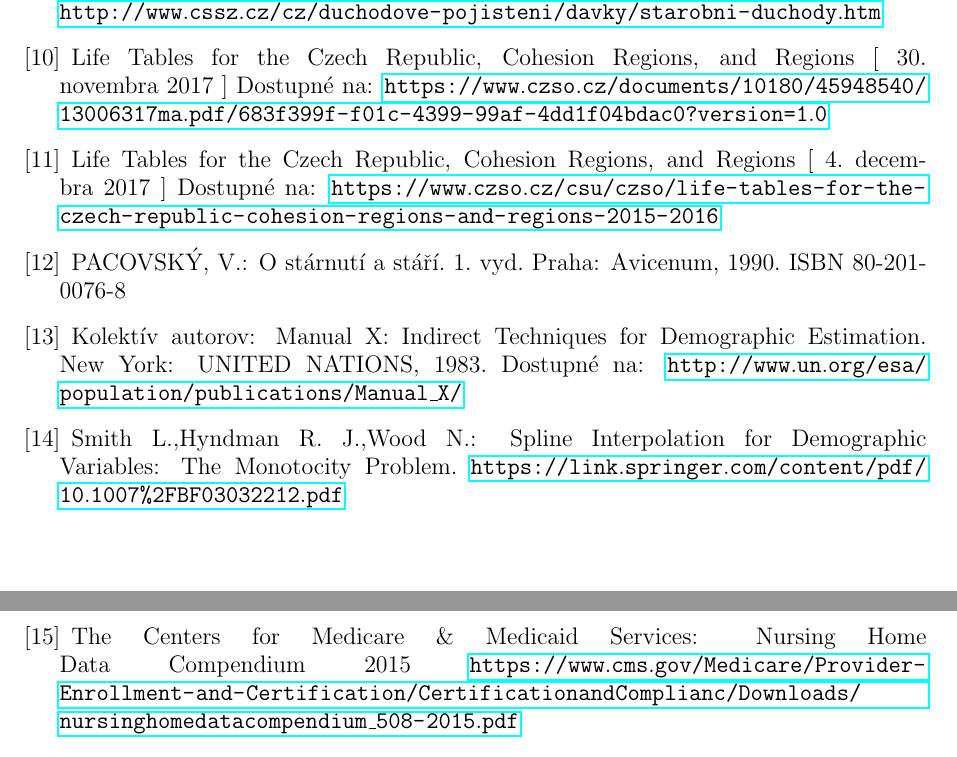
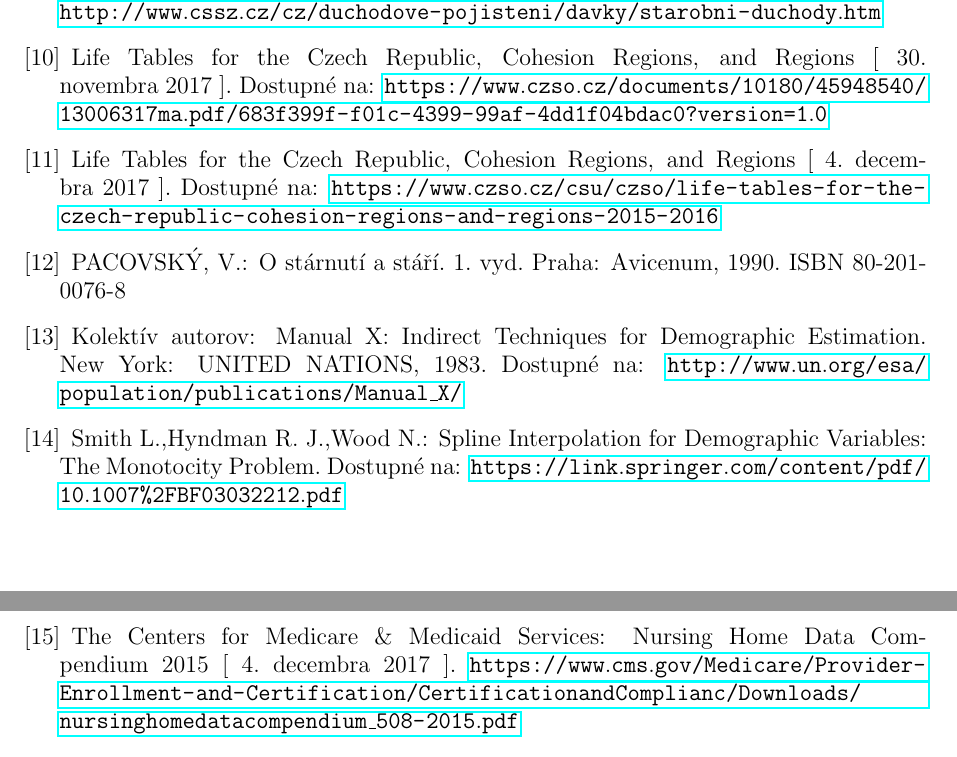
Before and after one commit to H00N24/IMS, a LaTeX document (dokumentacia/main.tex): two parts of pages 9 and 10 of 10, joined at a grey line, cut so that both start at the same text. Compiled offline with pdfLaTeX.

Commit message:
Update doc

```diff
--- a/dokumentacia/main.tex
+++ b/dokumentacia/main.tex
@@ -214,9 +214,9 @@ Za ideálnych podmienok (nezvýšenie zájmu o domovy dôchodcov) dôjde k úpln
 \bibitem{duchod} WWW stránka: Starobní důchody. ČSSZ, [ cit. 29. novembra 2017 ]. Dostupné na:
 \url{http://www.cssz.cz/cz/duchodove-pojisteni/davky/starobni-duchody.htm}
 
-\bibitem{prob} Life Tables for the Czech Republic, Cohesion Regions, and Regions [ 30. novembra 2017 ] Dostupné na: \url{https://www.czso.cz/documents/10180/45948540/13006317ma.pdf/683f399f-f01c-4399-99af-4dd1f04bdac0?version=1.0}
+\bibitem{prob} Life Tables for the Czech Republic, Cohesion Regions, and Regions [ 30. novembra 2017 ]. Dostupné na: \url{https://www.czso.cz/documents/10180/45948540/13006317ma.pdf/683f399f-f01c-4399-99af-4dd1f04bdac0?version=1.0}
 
-\bibitem{lifet} Life Tables for the Czech Republic, Cohesion Regions, and Regions [ 4. decembra 2017 ] Dostupné na:
+\bibitem{lifet} Life Tables for the Czech Republic, Cohesion Regions, and Regions [ 4. decembra 2017 ]. Dostupné na:
 \url{https://www.czso.cz/csu/czso/life-tables-for-the-czech-republic-cohesion-regions-and-regions-2015-2016}
 
 \bibitem{pac} PACOVSKÝ, V.: O stárnutí a stáří. 1. vyd. Praha: Avicenum, 1990. ISBN 80-201-0076-8
@@ -225,10 +225,10 @@ Za ideálnych podmienok (nezvýšenie zájmu o domovy dôchodcov) dôjde k úpln
 \url{http://www.un.org/esa/population/publications/Manual_X/}
 
 \bibitem{spline} Smith L.,Hyndman R. J.,Wood N.: Spline Interpolation for Demographic Variables:
-The Monotocity Problem.
+The Monotocity Problem. Dostupné na:
 \url{https://link.springer.com/content/pdf/10.1007%2FBF03032212.pdf}
 
-\bibitem{amerika} The Centers for Medicare \& Medicaid Services: Nursing Home Data Compendium 2015
+\bibitem{amerika} The Centers for Medicare \& Medicaid Services: Nursing Home Data Compendium 2015 [ 4. decembra 2017 ].
 \url{https://www.cms.gov/Medicare/Provider-Enrollment-and-Certification/CertificationandComplianc/Downloads/nursinghomedatacompendium_508-2015.pdf}
 \end{thebibliography}
 
```
Also changed, not shown: dokumentacia/main.tex (12 more changed lines).
